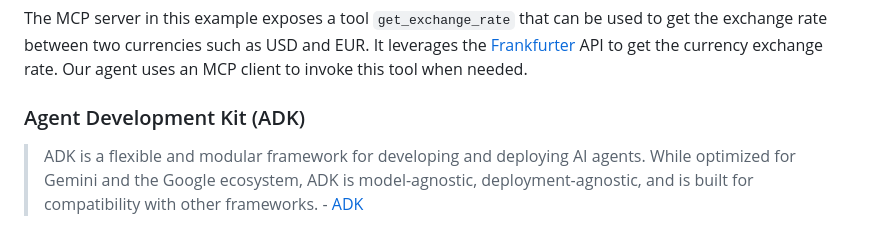
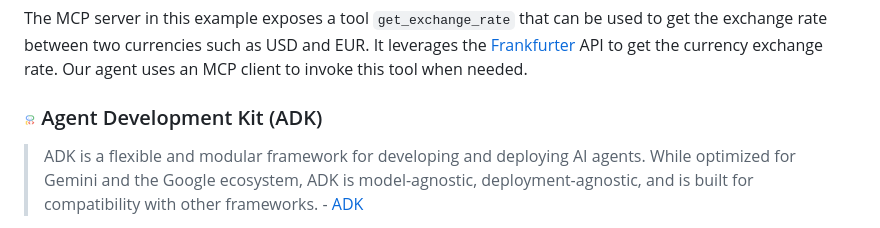
Before and after one commit to jackwotherspoon/currency-agent, a Markdown page: README.md, the part around one of its changes. Rendered like a GitHub page; pictures changed too: images/adk-32x32.png (added).

```diff
--- a/README.md
+++ b/README.md
@@ -20,7 +20,7 @@ countries' currencies.
 
 The MCP server in this example exposes a tool `get_exchange_rate` that can be used to get the exchange rate between two currencies such as USD and EUR. It leverages the [Frankfurter](https://www.frankfurter.dev/) API to get the currency exchange rate. Our agent uses an MCP client to invoke this tool when needed.
 
-### Agent Development Kit (ADK)
+### <img height="12" width="12" src="images/adk-32x32.png" alt="ADK Logo" /> Agent Development Kit (ADK)
 
 > ADK is a flexible and modular framework for developing and deploying AI agents. While optimized for Gemini and the Google ecosystem, ADK is model-agnostic, deployment-agnostic, and is built for compatibility with other frameworks. - [ADK](https://github.com/google/adk-python)
 
```
Also changed, not shown: other parts of README.md (+2 -2 lines), images/a2a-32x32.png (added), images/mcp-32x32.png (added), 1 other file.
